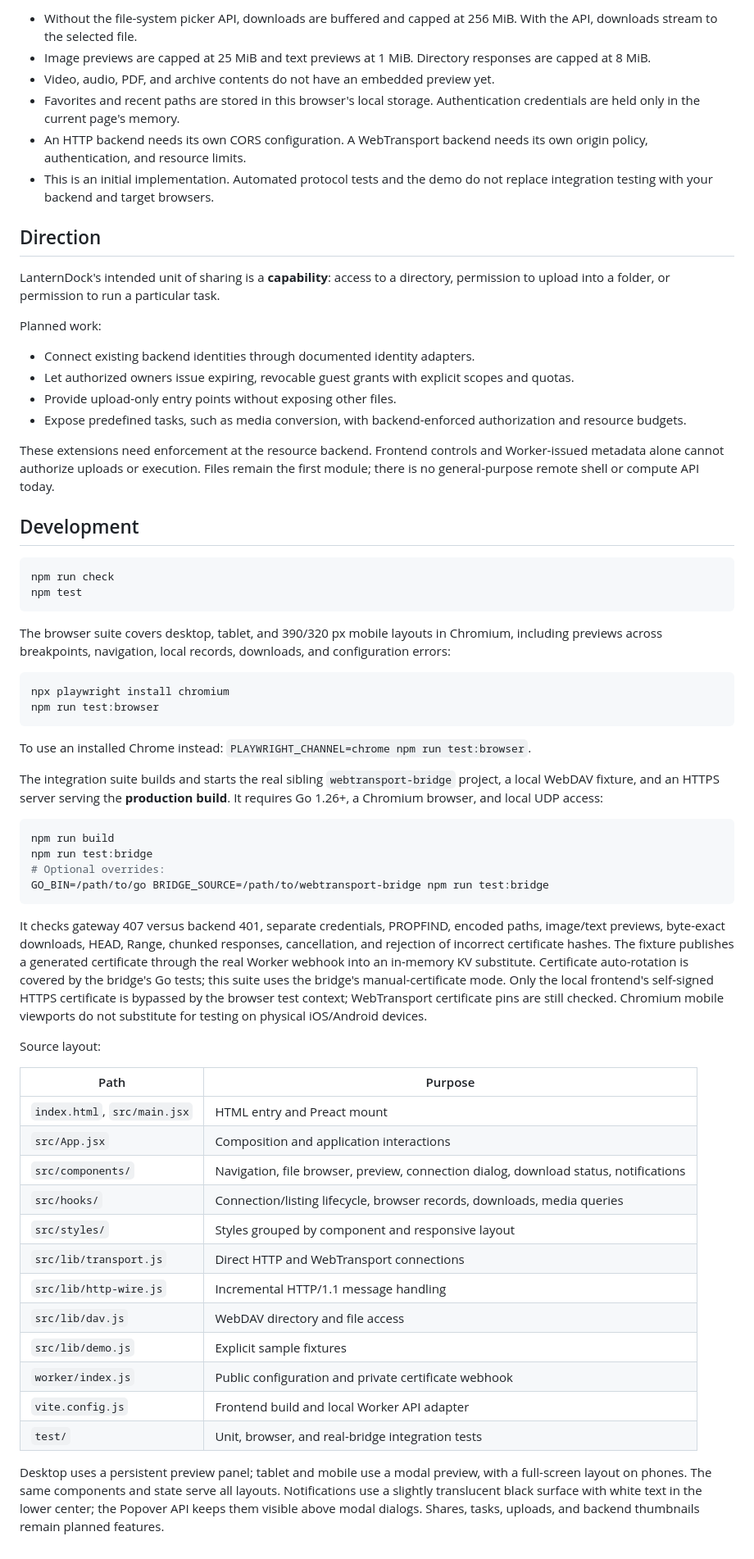
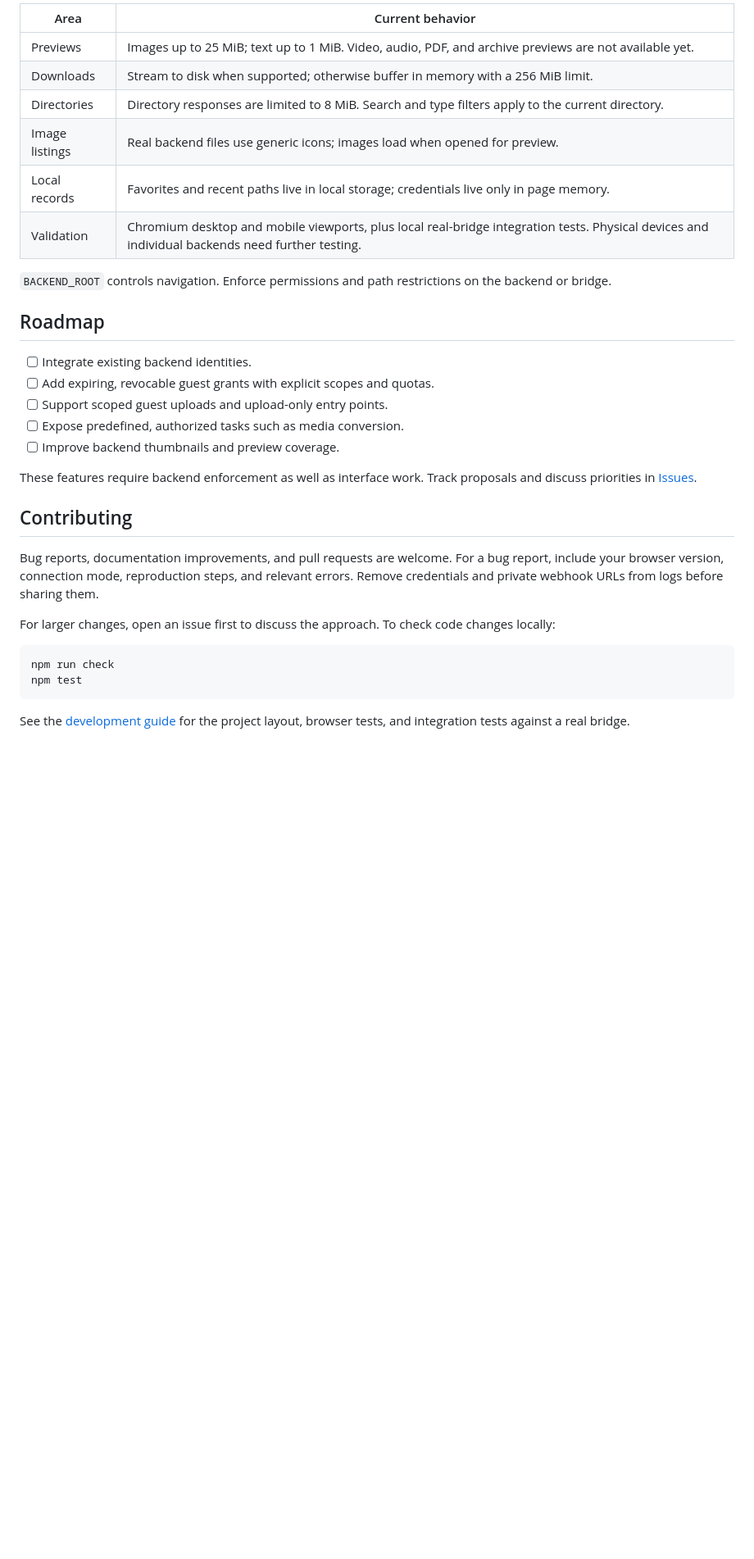
Before and after one commit to longern/lantern-dock, a Markdown page: README.md, the part around one of its changes. Shown at 82% size. GitHub-like rendering; blank space fills up the shorter version.

````diff
--- a/README.md
+++ b/README.md
@@ -164,66 +108,34 @@ See Cloudflare's [Static Assets](https://developers.cloudflare.com/workers/stati
 
-- Without the file-system picker API, downloads are buffered and capped at 256 MiB. With the API, downloads stream to the selected file.
-- Image previews are capped at 25 MiB and text previews at 1 MiB. Directory responses are capped at 8 MiB.
-- Video, audio, PDF, and archive contents do not have an embedded preview yet.
-- Favorites and recent paths are stored in this browser's local storage. Authentication credentials are held only in the current page's memory.
-- An HTTP backend needs its own CORS configuration. A WebTransport backend needs its own origin policy, authentication, and resource limits.
-- This is an initial implementation. Automated protocol tests and the demo do not replace integration testing with your backend and target browsers.
+| Area           | Current behavior                                                                                                                                |
+| -------------- | ----------------------------------------------------------------------------------------------------------------------------------------------- |
+| Previews       | Images up to 25 MiB; text up to 1 MiB. Video, audio, PDF, and archive previews are not available yet.                                           |
+| Downloads      | Stream to disk when supported; otherwise buffer in memory with a 256 MiB limit.                                                                 |
+| Directories    | Directory responses are limited to 8 MiB. Search and type filters apply to the current directory.                                               |
+| Image listings | Real backend files use generic icons; images load when opened for preview.                                                                      |
+| Local records  | Favorites and recent paths live in local storage; credentials live only in page memory.                                                         |
+| Validation     | Chromium desktop and mobile viewports, plus local real-bridge integration tests. Physical devices and individual backends need further testing. |
 
-## Direction
+`BACKEND_ROOT` controls navigation. Enforce permissions and path restrictions on the backend or bridge.
 
-LanternDock's intended unit of sharing is a **capability**: access to a directory, permission to upload into a folder, or permission to run a particular task.
+## Roadmap
 
-Planned work:
+- [ ] Integrate existing backend identities.
+- [ ] Add expiring, revocable guest grants with explicit scopes and quotas.
+- [ ] Support scoped guest uploads and upload-only entry points.
+- [ ] Expose predefined, authorized tasks such as media conversion.
+- [ ] Improve backend thumbnails and preview coverage.
 
-- Connect existing backend identities through documented identity adapters.
-- Let authorized owners issue expiring, revocable guest grants with explicit scopes and quotas.
-- Provide upload-only entry points without exposing other files.
-- Expose predefined tasks, such as media conversion, with backend-enforced authorization and resource budgets.
+These features require backend enforcement as well as interface work. Track proposals and discuss priorities in [Issues](https://github.com/longern/lantern-dock/issues).
 
-These extensions need enforcement at the resource backend. Frontend controls and Worker-issued metadata alone cannot authorize uploads or execution. Files remain the first module; there is no general-purpose remote shell or compute API today.
+## Contributing
 
-## Development
+Bug reports, documentation improvements, and pull requests are welcome. For a bug report, include your browser version, connection mode, reproduction steps, and relevant errors. Remove credentials and private webhook URLs from logs before sharing them.
+
+For larger changes, open an issue first to discuss the approach. To check code changes locally:
 
 ```sh
 npm run check
 npm test
 ```
 
-The browser suite covers desktop, tablet, and 390/320 px mobile layouts in Chromium, including previews across breakpoints, navigation, local records, downloads, and configuration errors:
-
-```sh
-npx playwright install chromium
-npm run test:browser
-```
-
-To use an installed Chrome instead: `PLAYWRIGHT_CHANNEL=chrome npm run test:browser`.
-
-The integration suite builds and starts the real sibling `webtransport-bridge` project, a local WebDAV fixture, and an HTTPS server serving the **production build**. It requires Go 1.26+, a Chromium browser, and local UDP access:
-
-```sh
-npm run build
-npm run test:bridge
-# Optional overrides:
-GO_BIN=/path/to/go BRIDGE_SOURCE=/path/to/webtransport-bridge npm run test:bridge
-```
-
-It checks gateway 407 versus backend 401, separate credentials, PROPFIND, encoded paths, image/text previews, byte-exact downloads, HEAD, Range, chunked responses, cancellation, and rejection of incorrect certificate hashes. The fixture publishes a generated certificate through the real Worker webhook into an in-memory KV substitute. Certificate auto-rotation is covered by the bridge's Go tests; this suite uses the bridge's manual-certificate mode. Only the local frontend's self-signed HTTPS certificate is bypassed by the browser test context; WebTransport certificate pins are still checked. Chromium mobile viewports do not substitute for testing on physical iOS/Android devices.
-
-Source layout:
-
-| Path | Purpose |
-| --- | --- |
-| `index.html`, `src/main.jsx` | HTML entry and Preact mount |
-| `src/App.jsx` | Composition and application interactions |
-| `src/components/` | Navigation, file browser, preview, connection dialog, download status, notifications |
-| `src/hooks/` | Connection/listing lifecycle, browser records, downloads, media queries |
-| `src/styles/` | Styles grouped by component and responsive layout |
-| `src/lib/transport.js` | Direct HTTP and WebTransport connections |
-| `src/lib/http-wire.js` | Incremental HTTP/1.1 message handling |
-| `src/lib/dav.js` | WebDAV directory and file access |
-| `src/lib/demo.js` | Explicit sample fixtures |
-| `worker/index.js` | Public configuration and private certificate webhook |
-| `vite.config.js` | Frontend build and local Worker API adapter |
-| `test/` | Unit, browser, and real-bridge integration tests |
-
-Desktop uses a persistent preview panel; tablet and mobile use a modal preview, with a full-screen layout on phones. The same components and state serve all layouts. Notifications use a slightly translucent black surface with white text in the lower center; the Popover API keeps them visible above modal dialogs. Shares, tasks, uploads, and backend thumbnails remain planned features.
+See the [development guide](docs/development.md) for the project layout, browser tests, and integration tests against a real bridge.
````
Also changed, not shown: other parts of README.md (+57 -113 lines), docs/configuration.md (added, +136 -0 lines), docs/development.md (added, +80 -0 lines), docs/assets/desktop.png (added), docs/assets/mobile.png (added).
